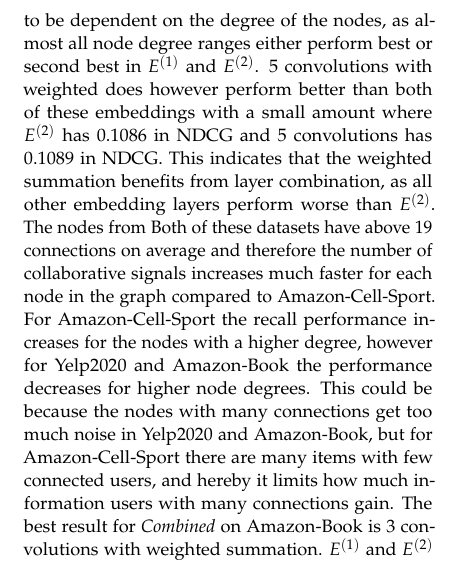
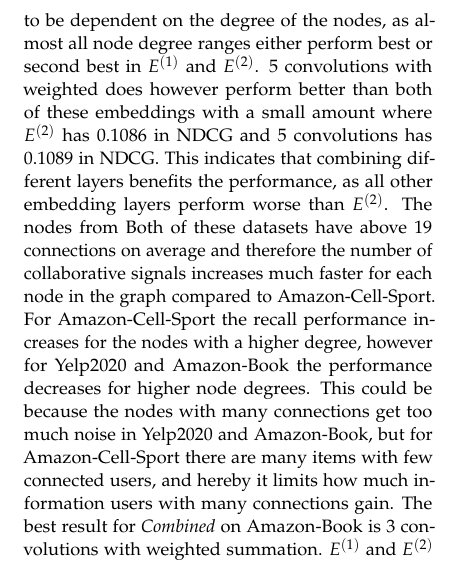
Before and after one commit to SpecialeBajs/speciale-rapport, a LaTeX paper (main.tex, which reads article/Experiment/dimensionality.tex): part of one column of page 14 of 37, cut so that both start at the same text. Compiled offline with pdfLaTeX.

Commit message:
Update dimensionality.tex

```diff
--- a/article/Experiment/dimensionality.tex
+++ b/article/Experiment/dimensionality.tex
@@ -21,7 +21,7 @@ It is also worth noting that $E^{(3)}$, $E^{(4)}$ and $E^{(5)}$ consistently out
 This could be because utilizing $E^{(0)}$ and $E^{(1)}$ is harmful for performance, because 91 \% of all items only have between 1-5 connections and therefore the embeddings need more convolution to capture the collaborative signals.
 Looking at the Yelp2020 and Amazon-Book datasets seen on \autoref{tab:yelp2020-ndcg-evaluation} and \autoref{tab:amazon-book-NDCG-evaluation} the results do not seem to be dependent on the degree of the nodes, as almost all node degree ranges either perform best or second best in $E^{(1)}$ and $E^{(2)}$.
 5 convolutions with weighted does however perform better than both of these embeddings with a small amount where $E^{(2)}$ has 0.1086 in NDCG and 5 convolutions has 0.1089 in NDCG.
-This indicates that the weighted summation benefits from layer combination, as all other embedding layers perform worse than $E^{(2)}$.
+This indicates that combining different layers benefits the performance, as all other embedding layers perform worse than $E^{(2)}$.
 The nodes from Both of these datasets have above 19 connections on average and therefore the number of collaborative signals increases much faster for each node in the graph compared to Amazon-Cell-Sport.
 For Amazon-Cell-Sport the recall performance increases for the nodes with a higher degree, however for Yelp2020 and Amazon-Book the performance decreases for higher node degrees.
 This could be because the nodes with many connections get too much noise in Yelp2020 and Amazon-Book, but for Amazon-Cell-Sport there are many items with few connected users, and hereby it limits how much information users with many connections gain.
```
